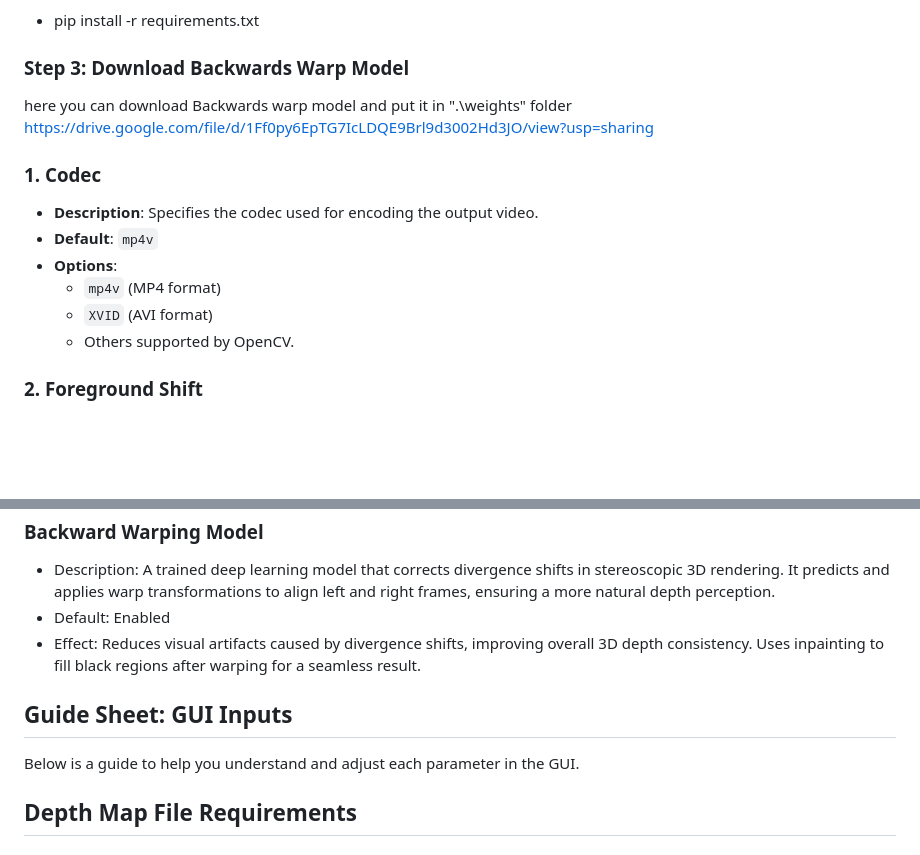
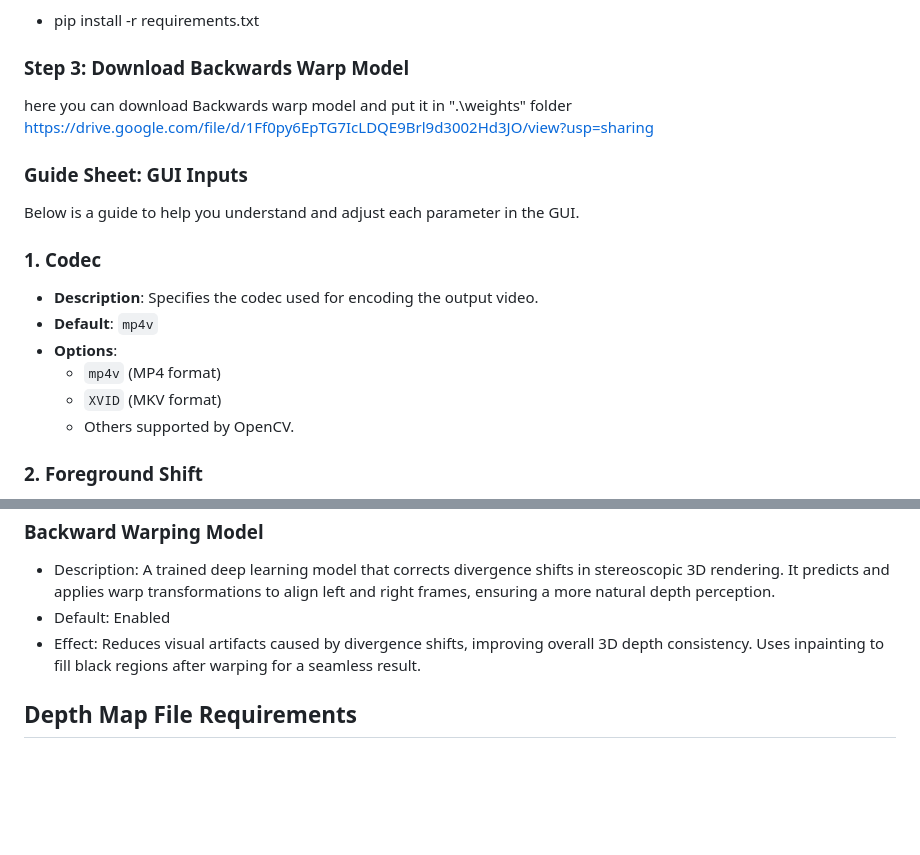
Before and after one commit to VisionDepth/VisionDepth3D, a Markdown page: README.md, 2 parts joined by grey strips. Rendered like a GitHub page; blank space fills up the shorter version.

```diff
--- a/README.md
+++ b/README.md
@@ -29,12 +29,15 @@ If Running from Source Code:
 here you can download Backwards warp model and put it in ".\weights\" folder
 https://drive.google.com/file/d/1Ff0py6EpTG7IcLDQE9Brl9d3002Hd3JO/view?usp=sharing
 
+### Guide Sheet: GUI Inputs
+Below is a guide to help you understand and adjust each parameter in the GUI.
+
 ### 1. Codec
 - **Description**: Specifies the codec used for encoding the output video.
 - **Default**: `mp4v`
 - **Options**:
   - `mp4v` (MP4 format)
-  - `XVID` (AVI format)
+  - `XVID` (MKV format)
   - Others supported by OpenCV.
 
 
@@ -100,10 +103,6 @@ https://drive.google.com/file/d/1Ff0py6EpTG7IcLDQE9Brl9d3002Hd3JO/view?usp=shari
 - Default: Enabled
 - Effect: Reduces visual artifacts caused by divergence shifts, improving overall 3D depth consistency. Uses inpainting to fill black regions after warping for a seamless result.
 
-## Guide Sheet: GUI Inputs
-Below is a guide to help you understand and adjust each parameter in the GUI.
-
-
 ## Depth Map File Requirements
 ### 1. Just Have a Depth map Generated I suggest looking at
 - **Depth Anything V2
```
